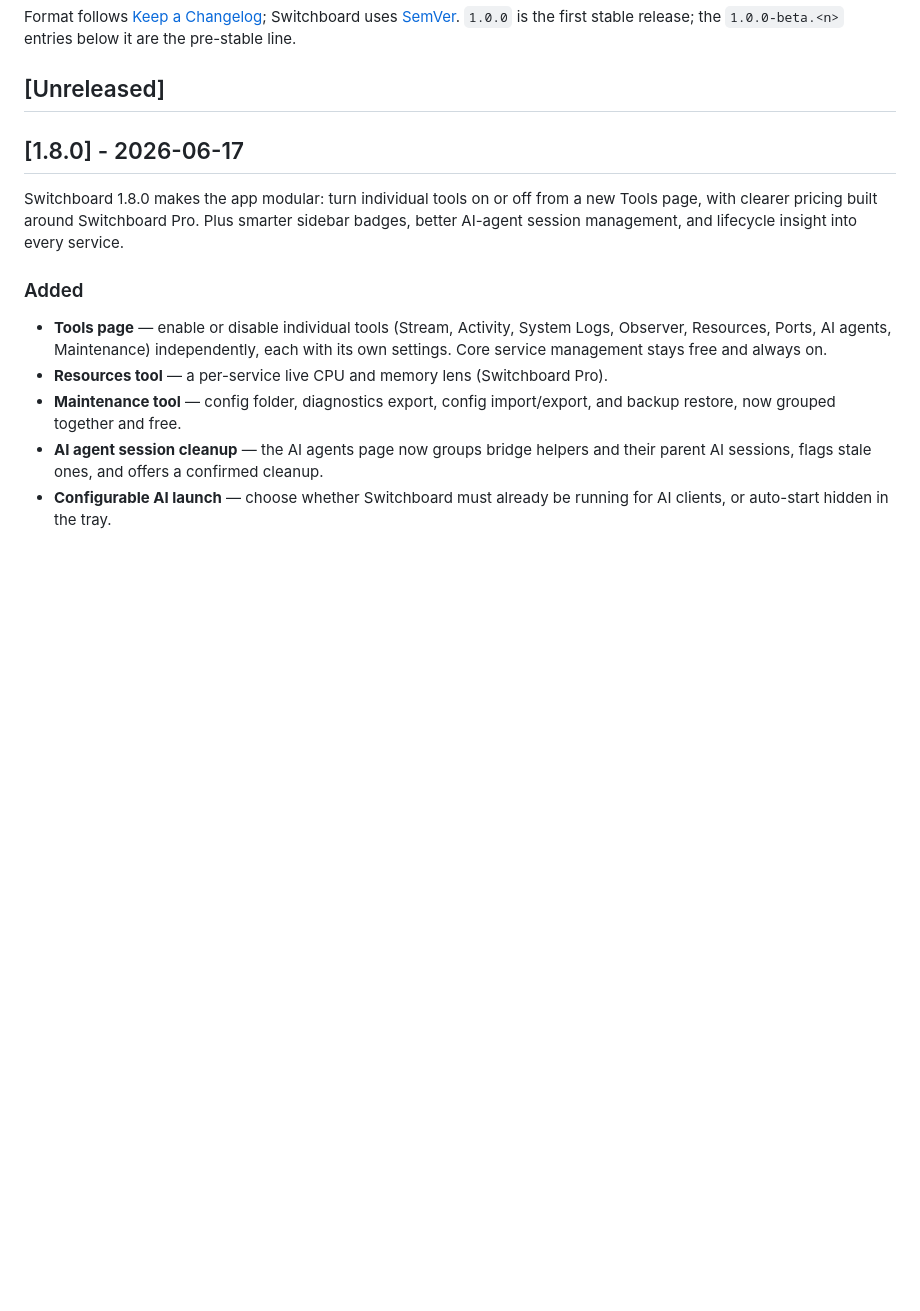
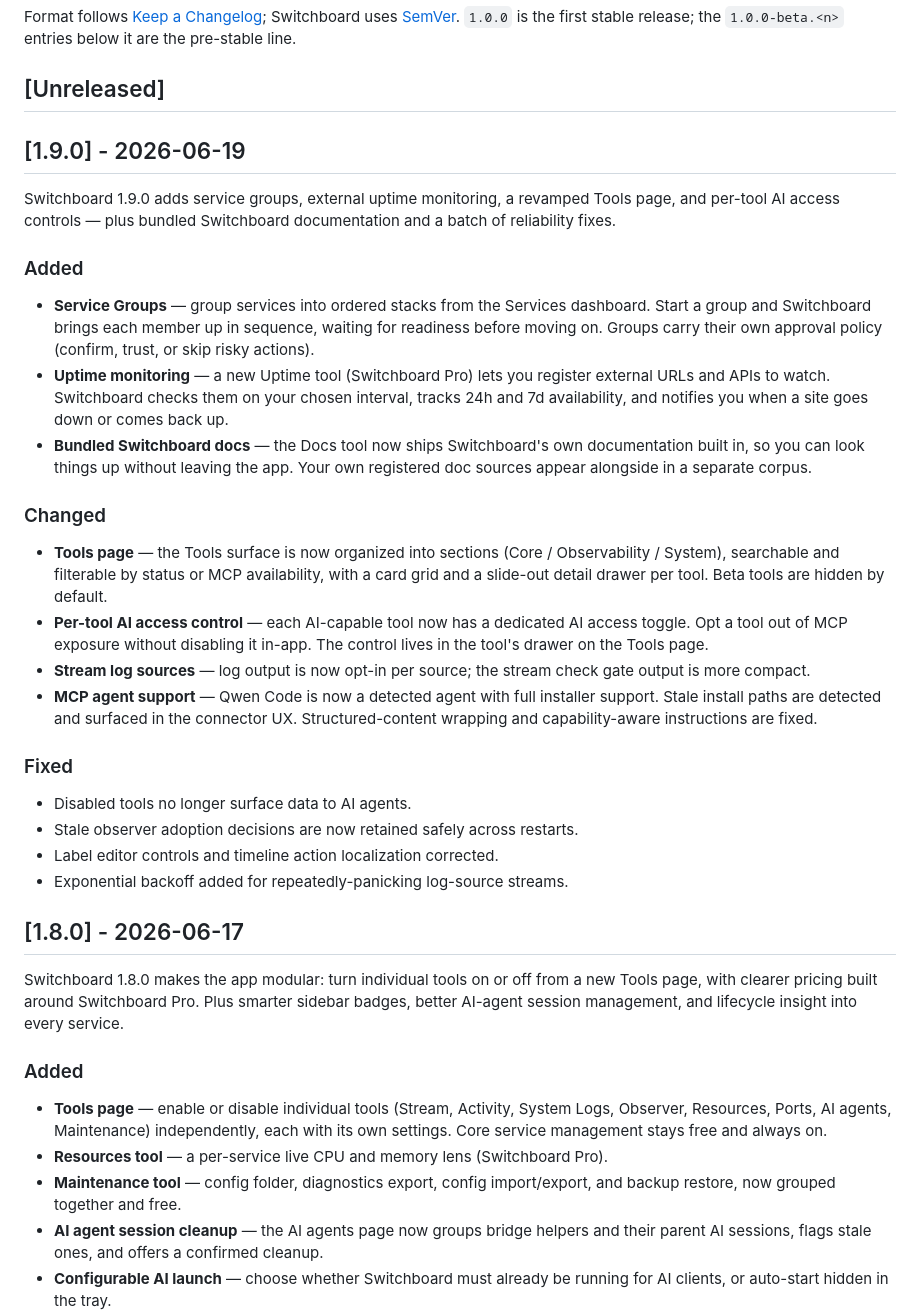
Before and after one commit to azzuwayed/switchboard-website, a Markdown page: CHANGELOG.md, the part around the change. Rendered like a GitHub page; blank space fills up the shorter version.

Commit message:
chore: add 1.9.0 public changelog entry

```diff
--- a/CHANGELOG.md
+++ b/CHANGELOG.md
@@ -9,6 +9,30 @@ Switchboard uses [SemVer](https://semver.org/). `1.0.0` is the first stable
 release; the `1.0.0-beta.<n>` entries below it are the pre-stable line.
 
 ## [Unreleased]
+
+## [1.9.0] - 2026-06-19
+
+Switchboard 1.9.0 adds service groups, external uptime monitoring, a revamped Tools page, and per-tool AI access controls — plus bundled Switchboard documentation and a batch of reliability fixes.
+
+### Added
+
+- **Service Groups** — group services into ordered stacks from the Services dashboard. Start a group and Switchboard brings each member up in sequence, waiting for readiness before moving on. Groups carry their own approval policy (confirm, trust, or skip risky actions).
+- **Uptime monitoring** — a new Uptime tool (Switchboard Pro) lets you register external URLs and APIs to watch. Switchboard checks them on your chosen interval, tracks 24h and 7d availability, and notifies you when a site goes down or comes back up.
+- **Bundled Switchboard docs** — the Docs tool now ships Switchboard's own documentation built in, so you can look things up without leaving the app. Your own registered doc sources appear alongside in a separate corpus.
+
+### Changed
+
+- **Tools page** — the Tools surface is now organized into sections (Core / Observability / System), searchable and filterable by status or MCP availability, with a card grid and a slide-out detail drawer per tool. Beta tools are hidden by default.
+- **Per-tool AI access control** — each AI-capable tool now has a dedicated AI access toggle. Opt a tool out of MCP exposure without disabling it in-app. The control lives in the tool's drawer on the Tools page.
+- **Stream log sources** — log output is now opt-in per source; the stream check gate output is more compact.
+- **MCP agent support** — Qwen Code is now a detected agent with full installer support. Stale install paths are detected and surfaced in the connector UX. Structured-content wrapping and capability-aware instructions are fixed.
+
+### Fixed
+
+- Disabled tools no longer surface data to AI agents.
+- Stale observer adoption decisions are now retained safely across restarts.
+- Label editor controls and timeline action localization corrected.
+- Exponential backoff added for repeatedly-panicking log-source streams.
 
 ## [1.8.0] - 2026-06-17
 
```
